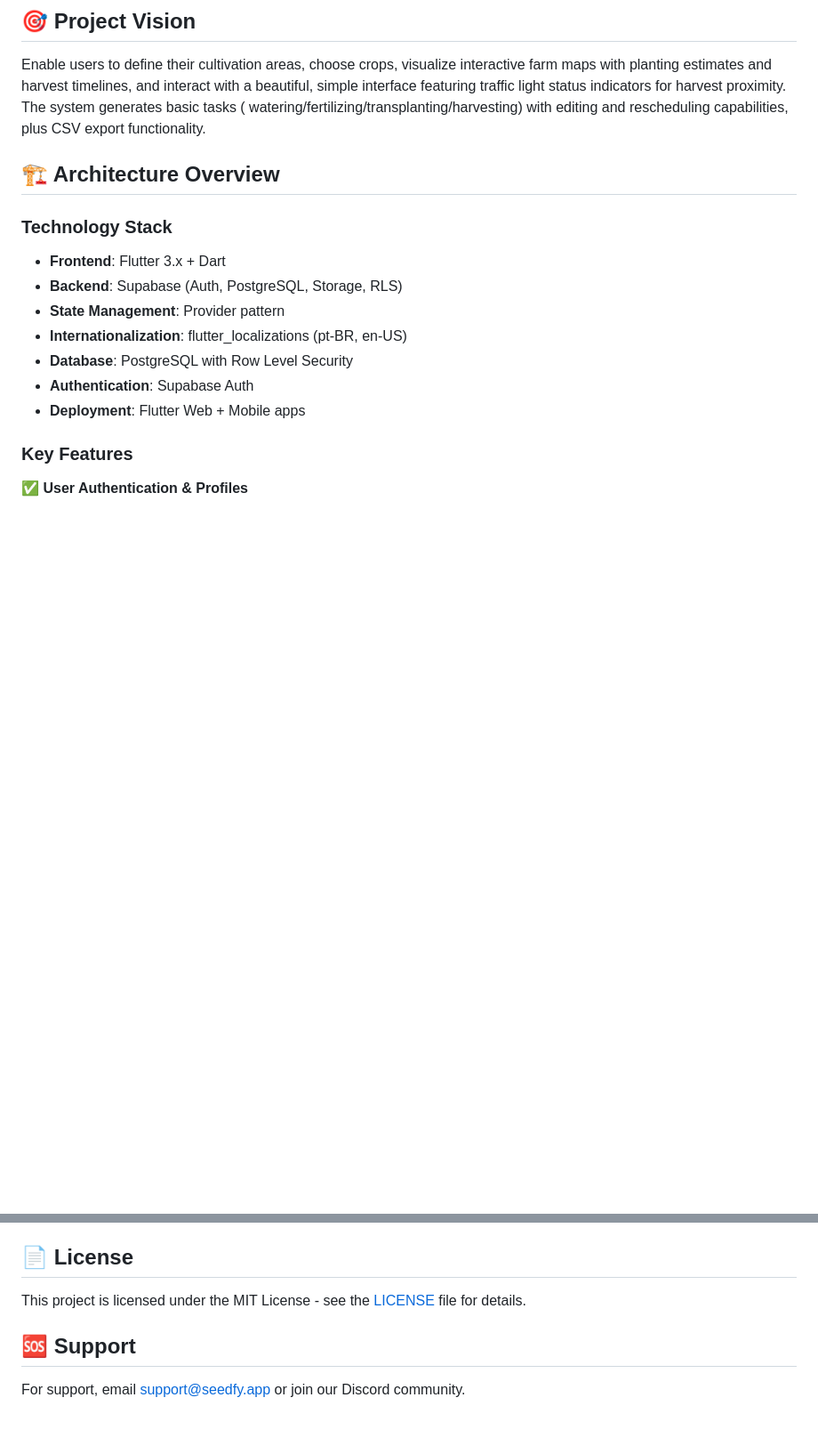
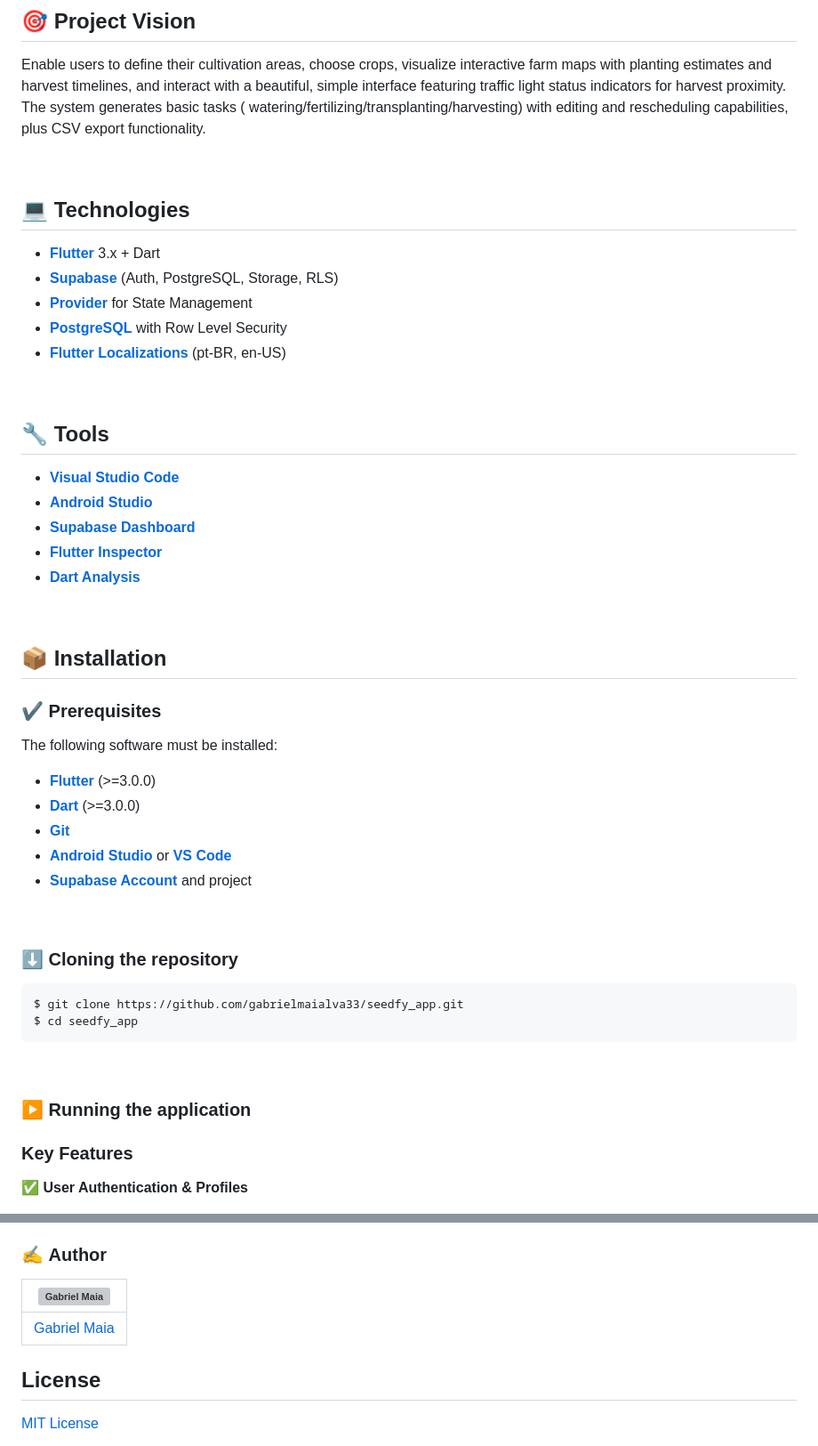
Before and after one commit to gabrielmaialva33/seedfy_app, a Markdown page: README.md, 2 parts joined by grey strips. Shown: that part at 89% size. Rendered like a GitHub page; blank space fills up the shorter version; grey boxes are pictures that could not be loaded.

````diff
--- a/README.md
+++ b/README.md
@@ -46,17 +46,52 @@ traffic light status indicators for harvest proximity. The system generates basi
 watering/fertilizing/transplanting/harvesting) with editing and rescheduling capabilities, plus CSV
 export functionality.
 
-## 🏗️ Architecture Overview
+<br>
 
-### Technology Stack
+## :computer: Technologies
 
-- **Frontend**: Flutter 3.x + Dart
-- **Backend**: Supabase (Auth, PostgreSQL, Storage, RLS)
-- **State Management**: Provider pattern
-- **Internationalization**: flutter_localizations (pt-BR, en-US)
-- **Database**: PostgreSQL with Row Level Security
-- **Authentication**: Supabase Auth
-- **Deployment**: Flutter Web + Mobile apps
+- **[Flutter](https://flutter.dev/)** 3.x + Dart
+- **[Supabase](https://supabase.com/)** (Auth, PostgreSQL, Storage, RLS)
+- **[Provider](https://pub.dev/packages/provider)** for State Management
+- **[PostgreSQL](https://www.postgresql.org/)** with Row Level Security
+- **[Flutter Localizations](https://docs.flutter.dev/development/accessibility-and-localization/internationalization)** (pt-BR, en-US)
+
+<br>
+
+## :wrench: Tools
+
+- **[Visual Studio Code](https://code.visualstudio.com/)**
+- **[Android Studio](https://developer.android.com/studio)**
+- **[Supabase Dashboard](https://app.supabase.com/)**
+- **[Flutter Inspector](https://docs.flutter.dev/development/tools/flutter-inspector)**
+- **[Dart Analysis](https://dart.dev/tools/analysis)**
+
+<br>
+
+## :package: Installation
+
+### :heavy_check_mark: **Prerequisites**
+
+The following software must be installed:
+
+- **[Flutter](https://flutter.dev/docs/get-started/install)** (>=3.0.0)
+- **[Dart](https://dart.dev/get-dart)** (>=3.0.0)
+- **[Git](https://git-scm.com/)**
+- **[Android Studio](https://developer.android.com/studio)** or **[VS Code](https://code.visualstudio.com/)**
+- **[Supabase Account](https://supabase.com/)** and project
+
+<br>
+
+### :arrow_down: **Cloning the repository**
+
+```sh
+$ git clone https://github.com/gabrielmaialva33/seedfy_app.git
+$ cd seedfy_app
+```
+
+<br>
+
+### :arrow_forward: **Running the application**
 
 ### Key Features
 
@@ -634,11 +671,13 @@ flutter test test/widget_test.dart
 - [ ] Community features
 - [ ] Marketplace integration
 
-## 📄 License
+### :writing_hand: **Author**
 
-This project is licensed under the MIT License - see the [LICENSE](LICENSE) file for details.
+| [![Gabriel Maia](https://avatars.githubusercontent.com/u/26732067?size=100)](https://github.com/gabrielmaialva33) |
+| ----------------------------------------------------------------------------------------------------------------- |
+| [Gabriel Maia](https://github.com/gabrielmaialva33)                                                               |
 
-## 🆘 Support
+## License
 
-For support, email support@seedfy.app or join our Discord community.
+[MIT License](LICENSE)
 
````
Also changed, not shown: other parts of README.md (+43 -41 lines).
